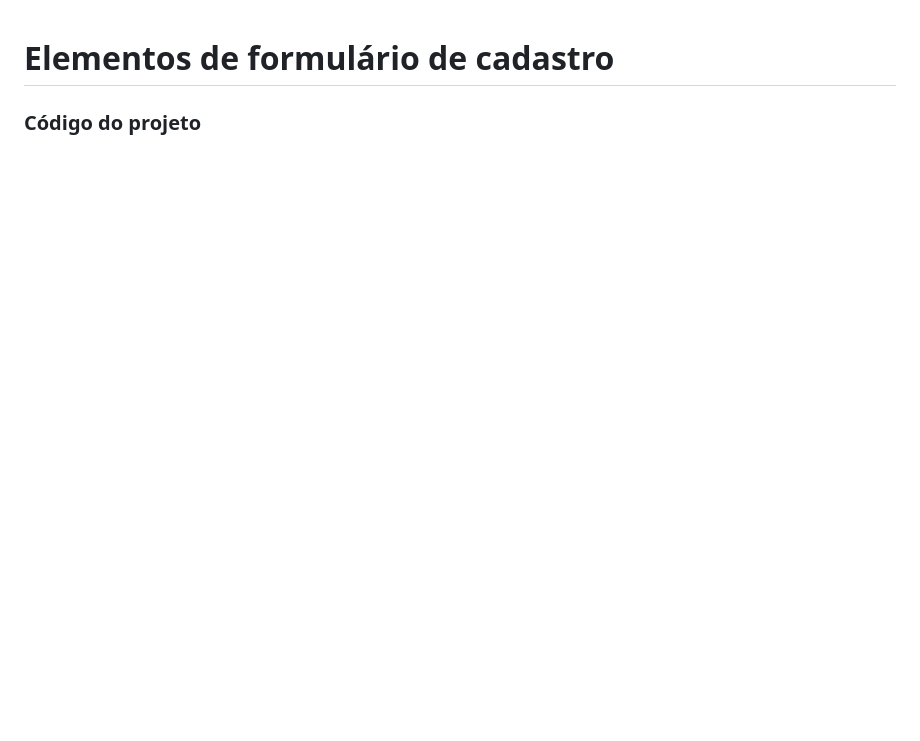
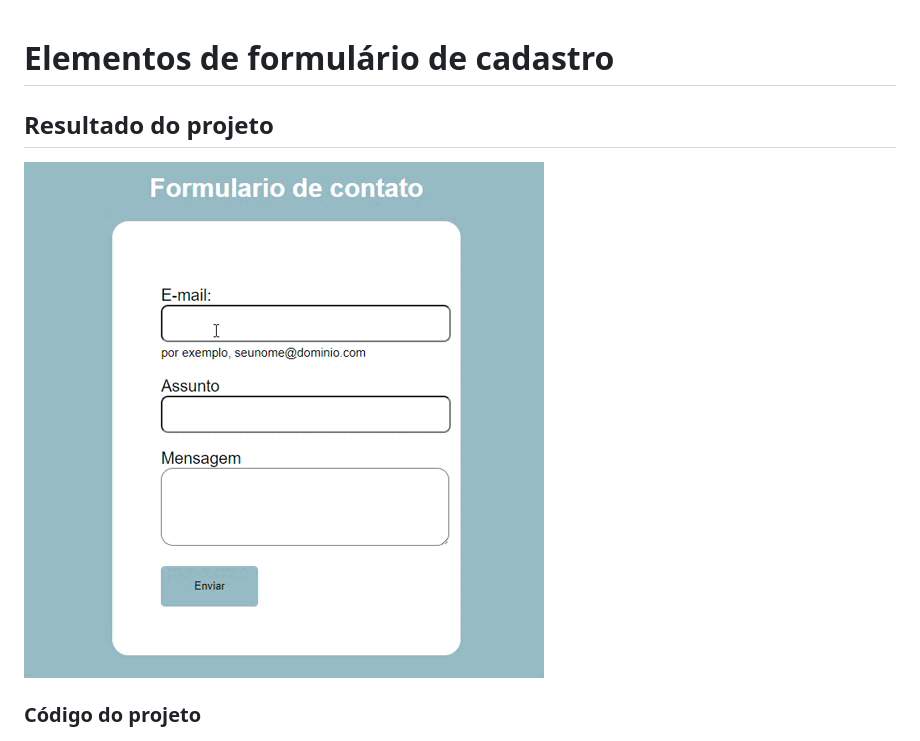
Before and after one commit to camilacasagrande/form-contato, a Markdown page: README.md, the part around the change. Drawn GitHub-style; pictures changed too: img/gravaçao.gif (added); blank space fills up the shorter version.

Commit message:
Adiciona gif do projeto

```diff
--- a/README.md
+++ b/README.md
@@ -1,4 +1,7 @@
 # Elementos de formulário de cadastro
+
+## Resultado do projeto
+![Resultado.do.projeto](img/grava%C3%A7ao.gif)
 
 ### Código do projeto
 
```
Also changed, not shown: 1 other file.
